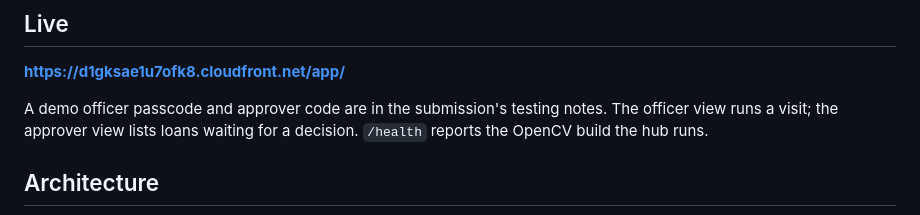
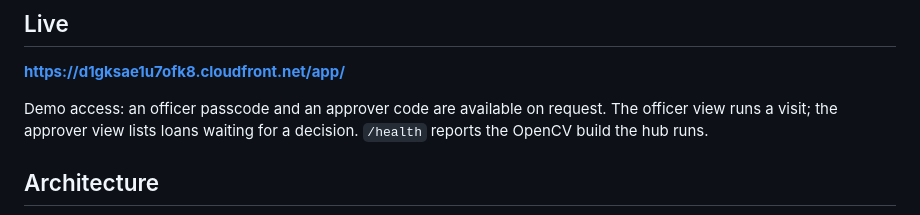
Before and after one commit to rapha18th/mombe, a Markdown page: README.md, the part around the change. Rendered like a GitHub page.

Commit message:
README: neutral demo access line

```diff
--- a/README.md
+++ b/README.md
@@ -10,7 +10,7 @@ Entry to the OpenCV AI Competition 2026 powered by AWS. Built by Rairo Mukamuri.
 
 **https://d1gksae1u7ofk8.cloudfront.net/app/**
 
-A demo officer passcode and approver code are in the submission's testing notes. The officer view runs a visit; the approver view lists loans waiting for a decision. `/health` reports the OpenCV build the hub runs.
+Demo access: an officer passcode and an approver code are available on request. The officer view runs a visit; the approver view lists loans waiting for a decision. `/health` reports the OpenCV build the hub runs.
 
 ## Architecture
 
```
